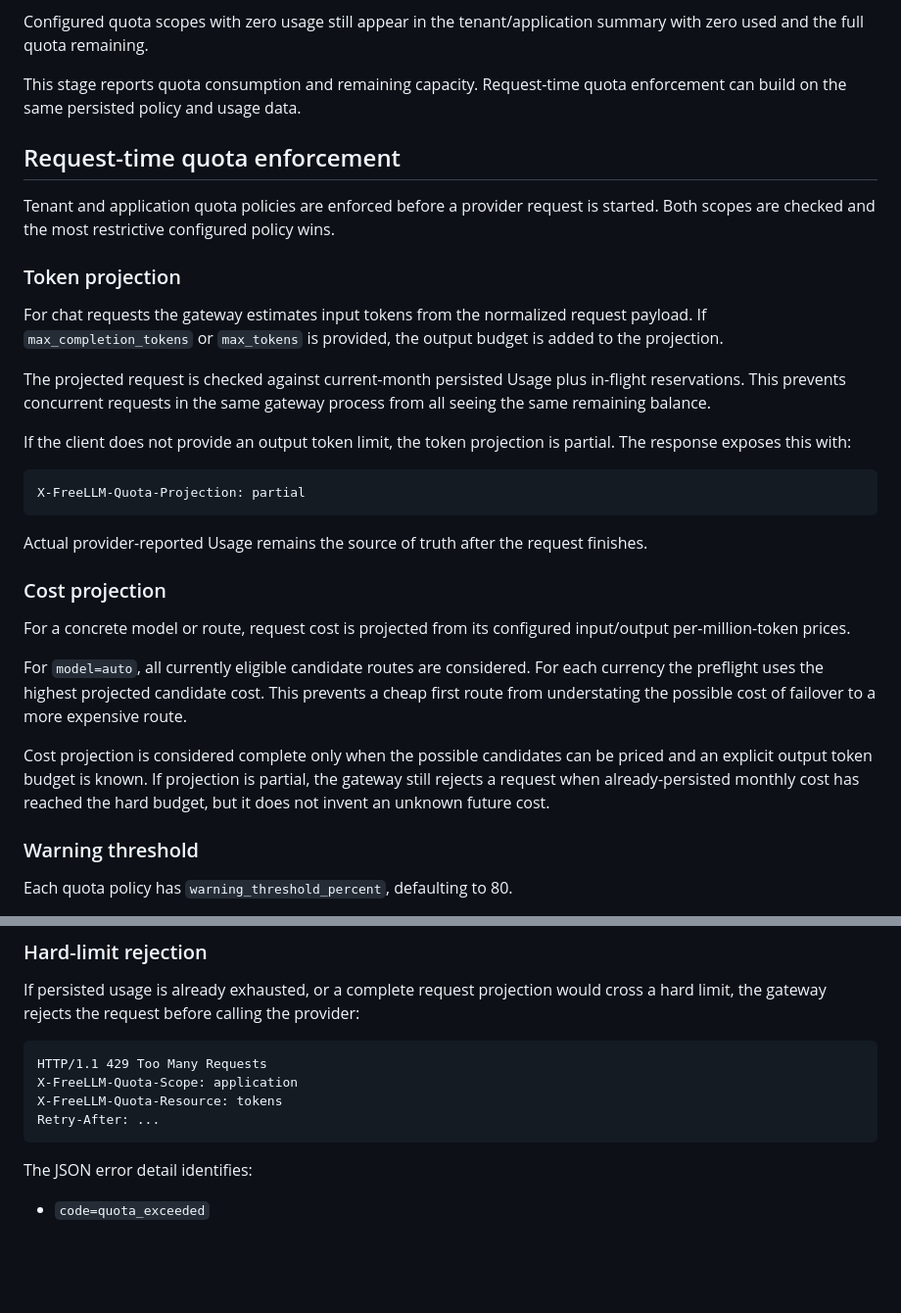
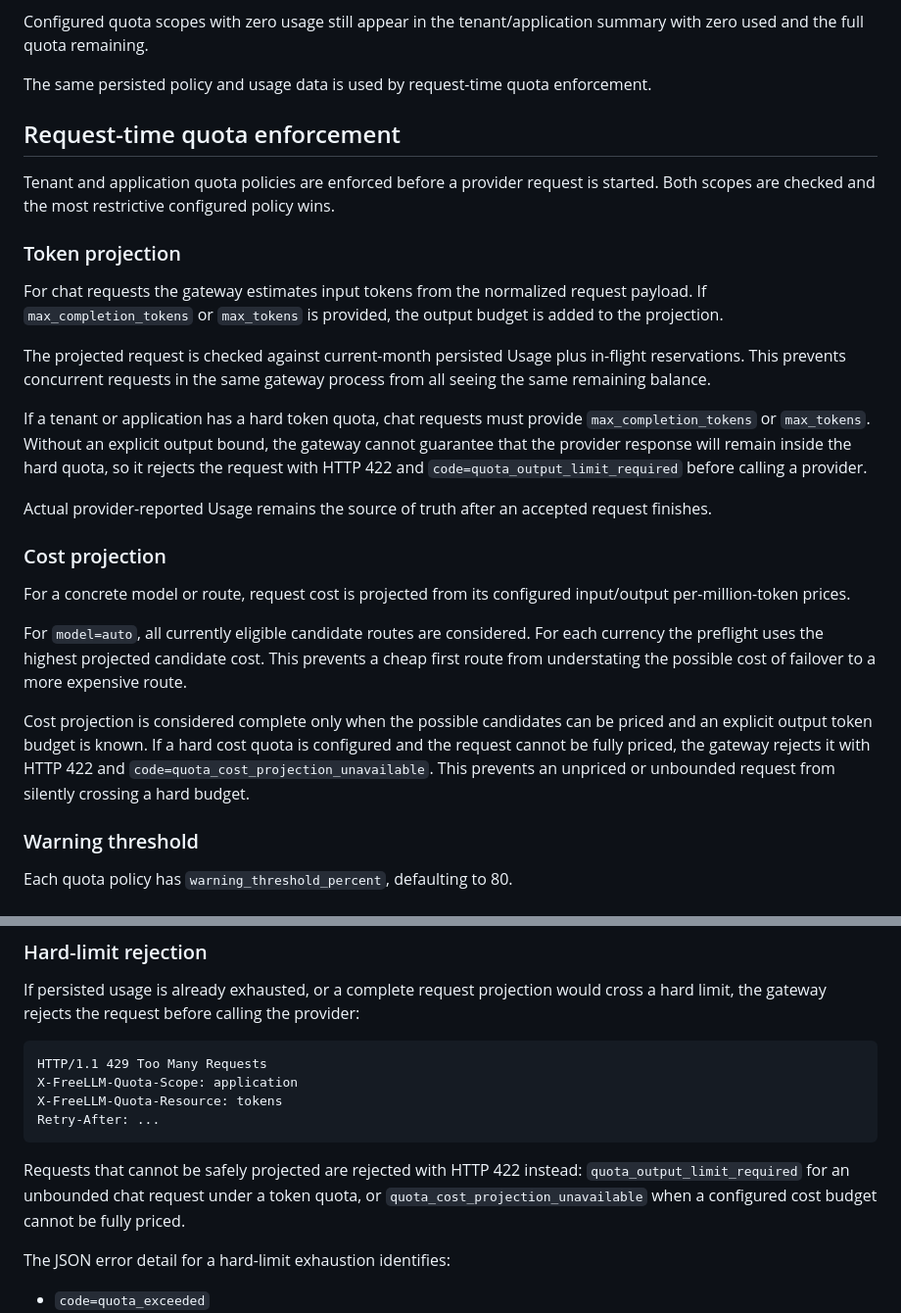
Before and after one commit to xdguo-design/freellm-gateway, a Markdown page: docs/TOKEN_USAGE.md, 2 parts joined by grey strips. Shown at 98% size. Rendered like a GitHub page; blank space fills up the shorter version.

Commit message:
docs(quota): document strict preflight enforcement

````diff
--- a/docs/TOKEN_USAGE.md
+++ b/docs/TOKEN_USAGE.md
@@ -203,8 +203,8 @@ those calls as zero-cost.
 Configured quota scopes with zero usage still appear in the tenant/application
 summary with zero used and the full quota remaining.
 
-This stage reports quota consumption and remaining capacity. Request-time quota
-enforcement can build on the same persisted policy and usage data.
+The same persisted policy and usage data is used by request-time quota
+enforcement.
 
 ## Request-time quota enforcement
 
@@ -222,15 +222,14 @@ The projected request is checked against current-month persisted Usage plus
 in-flight reservations. This prevents concurrent requests in the same gateway
 process from all seeing the same remaining balance.
 
-If the client does not provide an output token limit, the token projection is
-partial. The response exposes this with:
+If a tenant or application has a hard token quota, chat requests must provide
+`max_completion_tokens` or `max_tokens`. Without an explicit output bound,
+the gateway cannot guarantee that the provider response will remain inside the
+hard quota, so it rejects the request with HTTP 422 and
+`code=quota_output_limit_required` before calling a provider.
 
-```http
-X-FreeLLM-Quota-Projection: partial
-```
-
-Actual provider-reported Usage remains the source of truth after the request
-finishes.
+Actual provider-reported Usage remains the source of truth after an accepted
+request finishes.
 
 ### Cost projection
 
@@ -243,10 +242,10 @@ prevents a cheap first route from understating the possible cost of failover to
 a more expensive route.
 
 Cost projection is considered complete only when the possible candidates can
-be priced and an explicit output token budget is known. If projection is
-partial, the gateway still rejects a request when already-persisted monthly
-cost has reached the hard budget, but it does not invent an unknown future
-cost.
+be priced and an explicit output token budget is known. If a hard cost quota is
+configured and the request cannot be fully priced, the gateway rejects it with
+HTTP 422 and `code=quota_cost_projection_unavailable`. This prevents an
+unpriced or unbounded request from silently crossing a hard budget.
 
 ### Warning threshold
 
@@ -287,7 +286,12 @@ X-FreeLLM-Quota-Resource: tokens
 Retry-After: ...
 ```
 
-The JSON error detail identifies:
+Requests that cannot be safely projected are rejected with HTTP 422 instead:
+`quota_output_limit_required` for an unbounded chat request under a token
+quota, or `quota_cost_projection_unavailable` when a configured cost budget
+cannot be fully priced.
+
+The JSON error detail for a hard-limit exhaustion identifies:
 
 - `code=quota_exceeded`
 - scope type and ID
````
